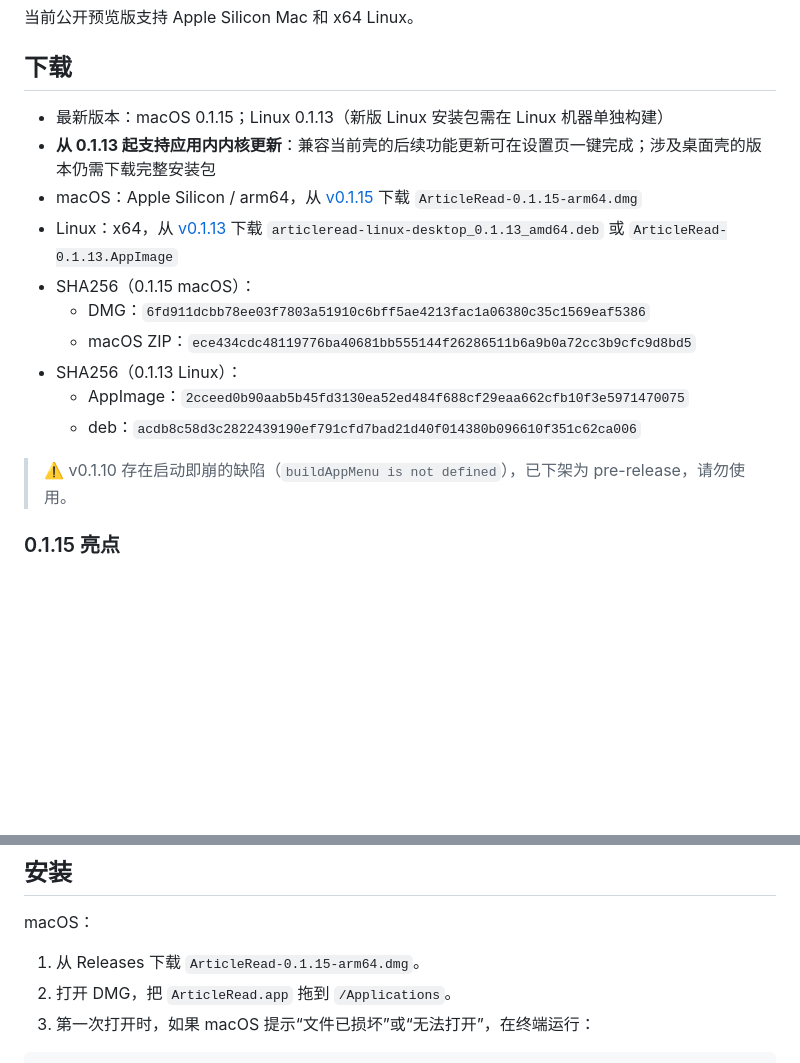
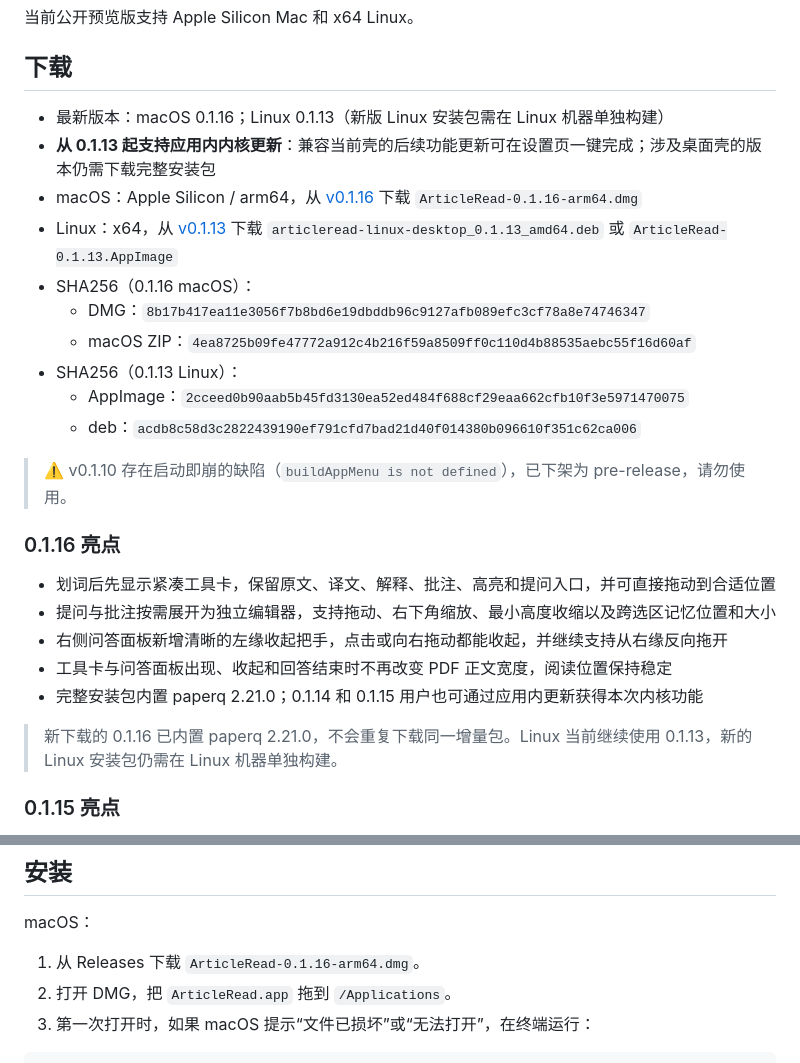
Before and after one commit to zhikangSu/ArticleRead, a Markdown page: README.md, 2 parts joined by grey strips. Rendered like a GitHub page; blank space fills up the shorter version.

Commit message:
release: ArticleRead 0.1.16

```diff
--- a/README.md
+++ b/README.md
@@ -8,18 +8,28 @@ ArticleRead 是一个面向论文精读的桌面应用。它把本地论文阅
 
 ## 下载
 
-- 最新版本：macOS 0.1.15；Linux 0.1.13（新版 Linux 安装包需在 Linux 机器单独构建）
+- 最新版本：macOS 0.1.16；Linux 0.1.13（新版 Linux 安装包需在 Linux 机器单独构建）
 - **从 0.1.13 起支持应用内内核更新**：兼容当前壳的后续功能更新可在设置页一键完成；涉及桌面壳的版本仍需下载完整安装包
-- macOS：Apple Silicon / arm64，从 [v0.1.15](https://github.com/zhikangSu/ArticleRead/releases/tag/v0.1.15) 下载 `ArticleRead-0.1.15-arm64.dmg`
+- macOS：Apple Silicon / arm64，从 [v0.1.16](https://github.com/zhikangSu/ArticleRead/releases/tag/v0.1.16) 下载 `ArticleRead-0.1.16-arm64.dmg`
 - Linux：x64，从 [v0.1.13](https://github.com/zhikangSu/ArticleRead/releases/tag/v0.1.13) 下载 `articleread-linux-desktop_0.1.13_amd64.deb` 或 `ArticleRead-0.1.13.AppImage`
-- SHA256（0.1.15 macOS）：
-  - DMG：`6fd911dcbb78ee03f7803a51910c6bff5ae4213fac1a06380c35c1569eaf5386`
-  - macOS ZIP：`ece434cdc48119776ba40681bb555144f26286511b6a9b0a72cc3b9cfc9d8bd5`
+- SHA256（0.1.16 macOS）：
+  - DMG：`8b17b417ea11e3056f7b8bd6e19dbddb96c9127afb089efc3cf78a8e74746347`
+  - macOS ZIP：`4ea8725b09fe47772a912c4b216f59a8509ff0c110d4b88535aebc55f16d60af`
 - SHA256（0.1.13 Linux）：
   - AppImage：`2cceed0b90aab5b45fd3130ea52ed484f688cf29eaa662cfb10f3e5971470075`
   - deb：`acdb8c58d3c2822439190ef791cfd7bad21d40f014380b096610f351c62ca006`
 
 > ⚠️ v0.1.10 存在启动即崩的缺陷（`buildAppMenu is not defined`），已下架为 pre-release，请勿使用。
+
+### 0.1.16 亮点
+
+- 划词后先显示紧凑工具卡，保留原文、译文、解释、批注、高亮和提问入口，并可直接拖动到合适位置
+- 提问与批注按需展开为独立编辑器，支持拖动、右下角缩放、最小高度收缩以及跨选区记忆位置和大小
+- 右侧问答面板新增清晰的左缘收起把手，点击或向右拖动都能收起，并继续支持从右缘反向拖开
+- 工具卡与问答面板出现、收起和回答结束时不再改变 PDF 正文宽度，阅读位置保持稳定
+- 完整安装包内置 paperq 2.21.0；0.1.14 和 0.1.15 用户也可通过应用内更新获得本次内核功能
+
+> 新下载的 0.1.16 已内置 paperq 2.21.0，不会重复下载同一增量包。Linux 当前继续使用 0.1.13，新的 Linux 安装包仍需在 Linux 机器单独构建。
 
 ### 0.1.15 亮点
 
@@ -74,7 +84,7 @@ ArticleRead 是一个面向论文精读的桌面应用。它把本地论文阅
 
 macOS：
 
-1. 从 Releases 下载 `ArticleRead-0.1.15-arm64.dmg`。
+1. 从 Releases 下载 `ArticleRead-0.1.16-arm64.dmg`。
 2. 打开 DMG，把 `ArticleRead.app` 拖到 `/Applications`。
 3. 第一次打开时，如果 macOS 提示“文件已损坏”或“无法打开”，在终端运行：
 
```
